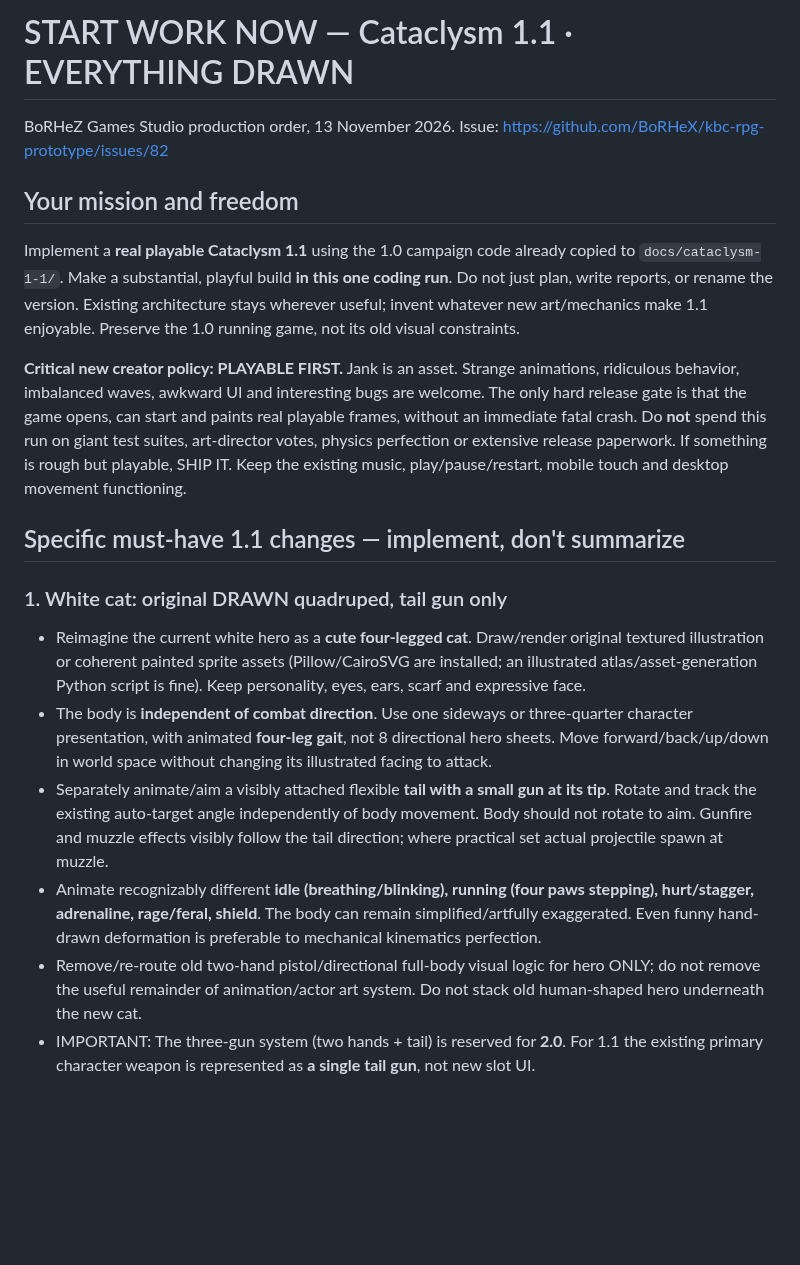
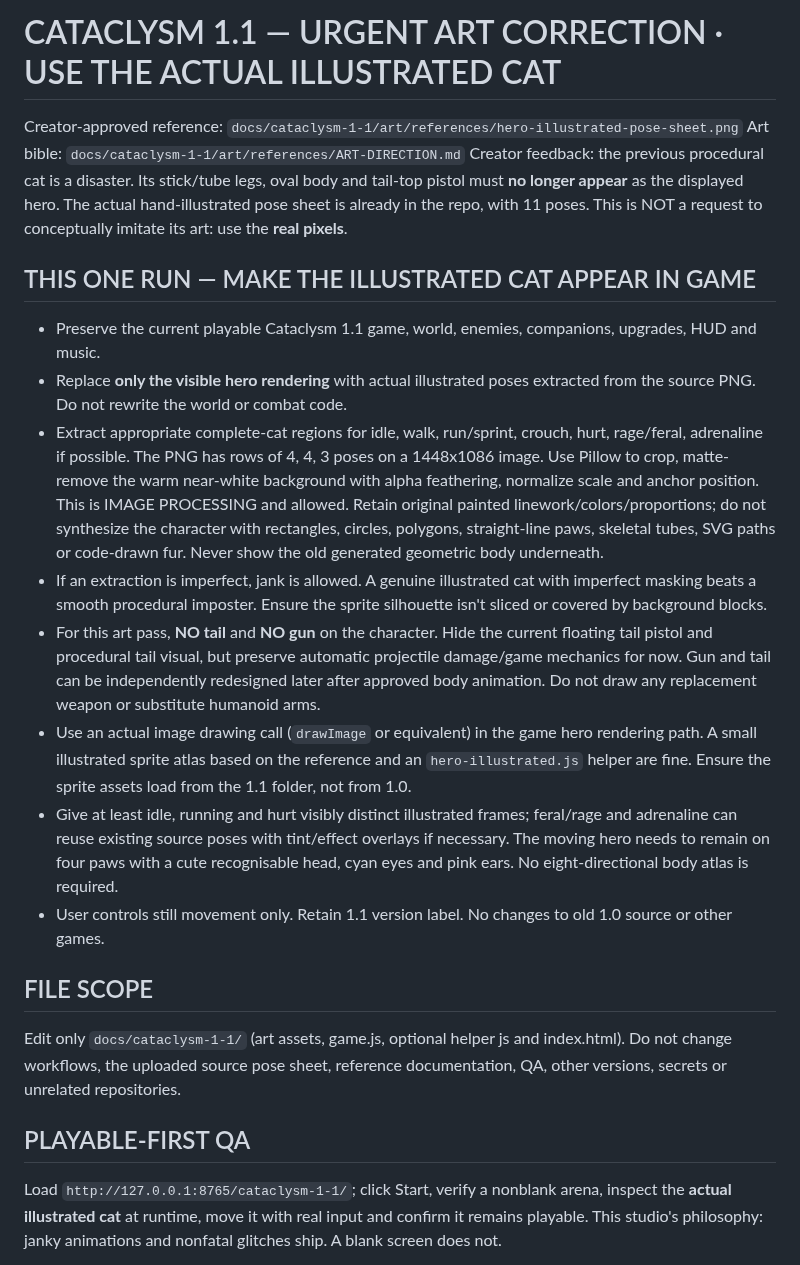
Before and after one commit to BoRHeX/kbc-rpg-prototype, a Markdown page: game_factory/requests/cataclysm-1-1-launch.md, the part around one of its changes. GitHub-like rendering; blank space fills up the shorter version.

Commit message:
Start Cataclysm 1.1 illustrated-hero correction: use real pose sheet, remove code-drawn cat and tail pistol

```diff
--- a/game_factory/requests/cataclysm-1-1-launch.md
+++ b/game_factory/requests/cataclysm-1-1-launch.md
@@ -1,18 +1,22 @@
-# START WORK NOW — Cataclysm 1.1 · EVERYTHING DRAWN
-BoRHeZ Games Studio production order, 13 November 2026. Issue: https://github.com/BoRHeX/kbc-rpg-prototype/issues/82
+# CATACLYSM 1.1 — URGENT ART CORRECTION · USE THE ACTUAL ILLUSTRATED CAT
+Creator-approved reference: `docs/cataclysm-1-1/art/references/hero-illustrated-pose-sheet.png`
+Art bible: `docs/cataclysm-1-1/art/references/ART-DIRECTION.md`
+Creator feedback: the previous procedural cat is a disaster. Its stick/tube legs, oval body and tail-top pistol must **no longer appear** as the displayed hero. The actual hand-illustrated pose sheet is already in the repo, with 11 poses. This is NOT a request to conceptually imitate its art: use the **real pixels**.
 
-## Your mission and freedom
-Implement a **real playable Cataclysm 1.1** using the 1.0 campaign code already copied to `docs/cataclysm-1-1/`. Make a substantial, playful build **in this one coding run**. Do not just plan, write reports, or rename the version. Existing architecture stays wherever useful; invent whatever new art/mechanics make 1.1 enjoyable. Preserve the 1.0 running game, not its old visual constraints.
+## THIS ONE RUN — MAKE THE ILLUSTRATED CAT APPEAR IN GAME
 
-**Critical new creator policy: PLAYABLE FIRST.** Jank is an asset. Strange animations, ridiculous behavior, imbalanced waves, awkward UI and interesting bugs are welcome. The only hard release gate is that the game opens, can start and paints real playable frames, without an immediate fatal crash. Do **not** spend this run on giant test suites, art-director votes, physics perfection or extensive release paperwork. If something is rough but playable, SHIP IT. Keep the existing music, play/pause/restart, mobile touch and desktop movement functioning.
+- Preserve the current playable Cataclysm 1.1 game, world, enemies, companions, upgrades, HUD and music.
+- Replace **only the visible hero rendering** with actual illustrated poses extracted from the source PNG. Do not rewrite the world or combat code.
+- Extract appropriate complete-cat regions for idle, walk, run/sprint, crouch, hurt, rage/feral, adrenaline if possible. The PNG has rows of 4, 4, 3 poses on a 1448x1086 image. Use Pillow to crop, matte-remove the warm near-white background with alpha feathering, normalize scale and anchor position. This is IMAGE PROCESSING and allowed. Retain original painted linework/colors/proportions; do not synthesize the character with rectangles, circles, polygons, straight-line paws, skeletal tubes, SVG paths or code-drawn fur. Never show the old generated geometric body underneath.
+- If an extraction is imperfect, jank is allowed. A genuine illustrated cat with imperfect masking beats a smooth procedural imposter. Ensure the sprite silhouette isn't sliced or covered by background blocks.
+- For this art pass, **NO tail** and **NO gun** on the character. Hide the current floating tail pistol and procedural tail visual, but preserve automatic projectile damage/game mechanics for now. Gun and tail can be independently redesigned later after approved body animation. Do not draw any replacement weapon or substitute humanoid arms.
+- Use an actual image drawing call (`drawImage` or equivalent) in the game hero rendering path. A small illustrated sprite atlas based on the reference and an `hero-illustrated.js` helper are fine. Ensure the sprite assets load from the 1.1 folder, not from 1.0.
+- Give at least idle, running and hurt visibly distinct illustrated frames; feral/rage and adrenaline can reuse existing source poses with tint/effect overlays if necessary. The moving hero needs to remain on four paws with a cute recognisable head, cyan eyes and pink ears. No eight-directional body atlas is required.
+- User controls still movement only. Retain 1.1 version label. No changes to old 1.0 source or other games.
 
-## Specific must-have 1.1 changes — implement, don't summarize
+## FILE SCOPE
+Edit only `docs/cataclysm-1-1/` (art assets, game.js, optional helper js and index.html). Do not change workflows, the uploaded source pose sheet, reference documentation, QA, other versions, secrets or unrelated repositories.
 
-### 1. White cat: original DRAWN quadruped, tail gun only
-- Reimagine the current white hero as a **cute four-legged cat**. Draw/render original textured illustration or coherent painted sprite assets (Pillow/CairoSVG are installed; an illustrated atlas/asset-generation Python script is fine). Keep personality, eyes, ears, scarf and expressive face.
-- The body is **independent of combat direction**. Use one sideways or three-quarter character presentation, with animated **four-leg gait**, not 8 directional hero sheets. Move forward/back/up/down in world space without changing its illustrated facing to attack.
-- Separately animate/aim a visibly attached flexible **tail with a small gun at its tip**. Rotate and track the existing auto-target angle independently of body movement. Body should not rotate to aim. Gunfire and muzzle effects visibly follow the tail direction; where practical set actual projectile spawn at muzzle.
-- Animate recognizably different **idle (breathing/blinking), running (four paws stepping), hurt/stagger, adrenaline, rage/feral, shield**. The body can remain simplified/artfully exaggerated. Even funny hand-drawn deformation is preferable to mechanical kinematics perfection.
-- Remove/re-route old two-hand pistol/directional full-body visual logic for hero ONLY; do not remove the useful remainder of animation/actor art system. Do not stack old human-shaped hero underneath the new cat.
-- IMPORTANT: The three-gun system (two hands + tail) is reserved for **2.0**. For 1.1 the existing primary character weapon is represented as **a single tail gun**, not new slot UI.
+## PLAYABLE-FIRST QA
+Load `http://127.0.0.1:8765/cataclysm-1-1/`; click Start, verify a nonblank arena, inspect the **actual illustrated cat** at runtime, move it with real input and confirm it remains playable. This studio's philosophy: janky animations and nonfatal glitches ship. A blank screen does not.
 
```
Also changed, not shown: other parts of game_factory/requests/cataclysm-1-1-launch.md (+1 -22 lines).
